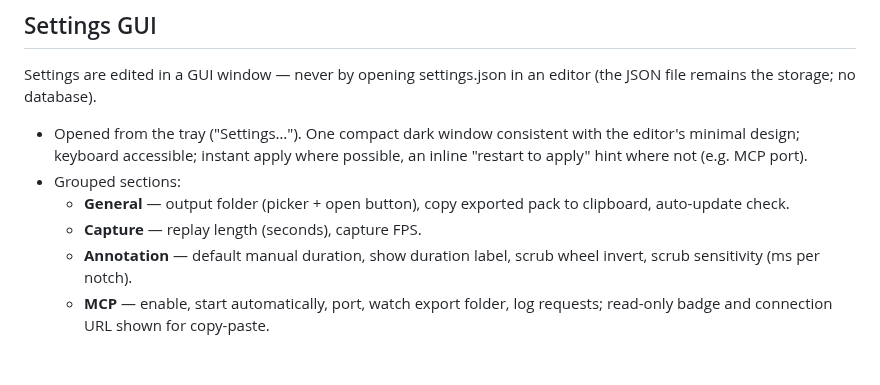
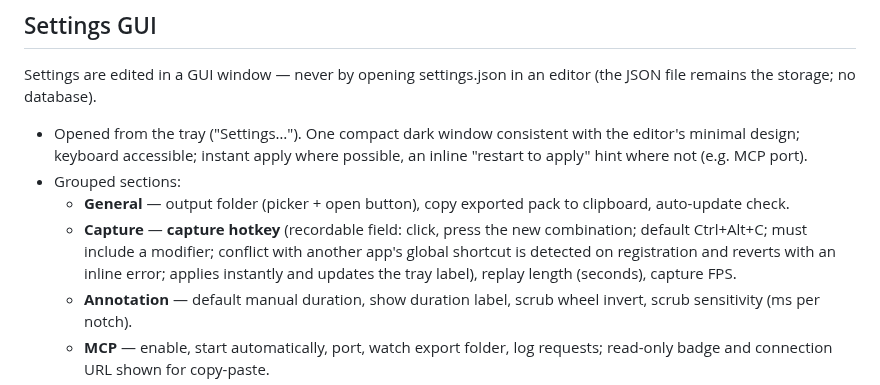
Before and after one commit to r2cuerdame/capturepack, a Markdown page: GOAL.md, the part around the change. GitHub-like rendering; blank space fills up the shorter version.

Commit message:
GOAL: configurable capture hotkey (recordable field, conflict-safe)
Co-Authored-By: Claude Fable 5 <noreply@anthropic.com>

```diff
--- a/GOAL.md
+++ b/GOAL.md
@@ -609,7 +609,10 @@ Settings are edited in a GUI window — never by opening settings.json in an edi
 - Grouped sections:
   - **General** — output folder (picker + open button), copy exported pack to clipboard,
     auto-update check.
-  - **Capture** — replay length (seconds), capture FPS.
+  - **Capture** — **capture hotkey** (recordable field: click, press the new combination;
+    default Ctrl+Alt+C; must include a modifier; conflict with another app's global
+    shortcut is detected on registration and reverts with an inline error; applies
+    instantly and updates the tray label), replay length (seconds), capture FPS.
   - **Annotation** — default manual duration, show duration label, scrub wheel invert,
     scrub sensitivity (ms per notch).
   - **MCP** — enable, start automatically, port, watch export folder, log requests;
```
